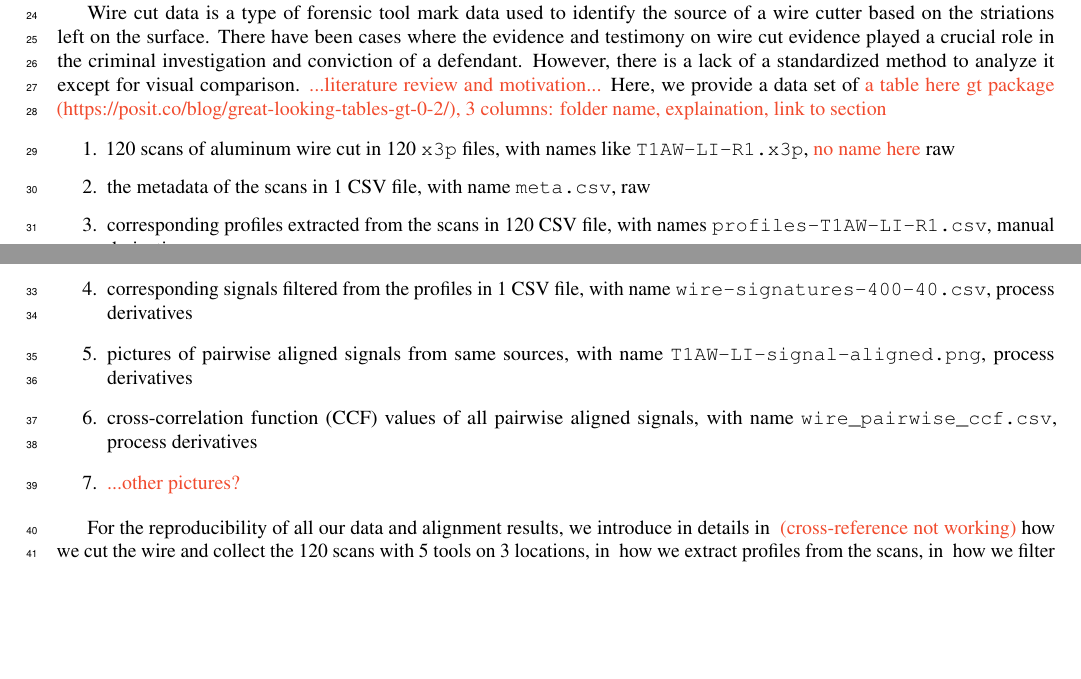
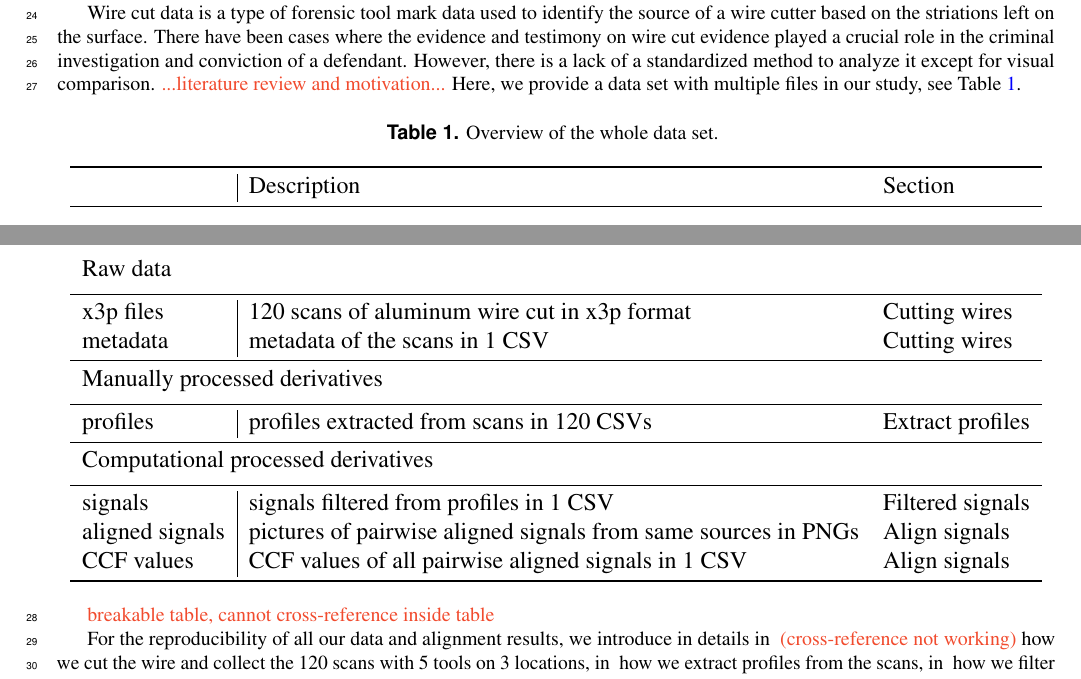
Before and after one commit to heike/Wirecuts---data-descriptor, a LaTeX paper (writeup.tex): two parts of pages 1 and 2 of 11, joined at a grey line, cut so that both start at the same text, the shorter picture padded with empty space. Compiled offline with pdfLaTeX.

Commit message:
Add gt table

```diff
--- a/writeup.tex
+++ b/writeup.tex
@@ -11,6 +11,13 @@
 \usepackage{framed}
 
 \newcommand{\ifinstruction}{1} % 1 for instruction, 0 for no instruction
+
+
+% for gt tables
+%--------------------------------
+\usepackage{longtable}
+%--------------------------------
+
 
 %in the preamble
 %--------------------------------
@@ -46,9 +53,9 @@ systematic pipeline with multiple analysis plots was developed to
 analyze the data and draw conclusions based on numerical measures.
 
 \ifnum \ifinstruction=1
+\fi
 
 \textcolor{gray}{(maximum 170 words) This is a manuscript template for Data Descriptor submissions to \emph{Scientific Data} (\href{http://www.nature.com/scientificdata}{http://www.nature.com/scientificdata}). The abstract must be no longer than 170 words, and should succinctly describe the study, the assay(s) performed, the resulting data, and the reuse potential, but should not make any claims regarding new scientific findings. No references are allowed in this section.}
-\fi
 \end{abstract}
 \begin{document}
 
@@ -93,38 +100,41 @@ evidence played a crucial role in the criminal investigation and
 conviction of a defendant. However, there is a lack of a standardized
 method to analyze it except for visual comparison.
 \tom{...literature review and motivation...} Here, we provide a data set
-of
-\tom{a table here gt package (https://posit.co/blog/great-looking-tables-gt-0-2/), 3 columns: folder name, explaination, link to section}
+with multiple files in our study, see Table~\ref{tbl-data-overview}.
 
-\begin{enumerate}
-  \item
-  120 scans of aluminum wire cut in 120 \texttt{x3p} files,
-  with names like \texttt{T1AW-LI-R1.x3p},
-  \tom{no name here} raw
+\begingroup
+\fontsize{12.0pt}{14.4pt}\selectfont
 
-  \item
-  the metadata of the scans in 1 CSV file,
-  with name \texttt{meta.csv}, raw
+\begin{longtable}{l|ll}
 
-  \item
-  corresponding profiles extracted from the scans in 120 CSV file,
-  with names \texttt{profiles-T1AW-LI-R1.csv}, manual derivatives
+\caption{\label{tbl-data-overview}Overview of the whole data set.}
 
-  \item
-  corresponding signals filtered from the profiles in 1 CSV file,
-  with name \texttt{wire-signatures-400-40.csv}, process derivatives
+\tabularnewline
 
-  \item
-  pictures of pairwise aligned signals from same sources,
-  with name \texttt{T1AW-LI-signal-aligned.png}, process derivatives
+\toprule
+ & Description & Section \\
+\midrule\addlinespace[2.5pt]
+\multicolumn{3}{l}{Raw data} \\[2.5pt]
+\midrule\addlinespace[2.5pt]
+x3p files & 120 scans of aluminum wire cut in x3p format & Cutting wires \\
+metadata & metadata of the scans in 1 CSV & Cutting wires \\
+\midrule\addlinespace[2.5pt]
+\multicolumn{3}{l}{Manually processed derivatives} \\[2.5pt]
+\midrule\addlinespace[2.5pt]
+profiles & profiles extracted from scans in 120 CSVs & Extract profiles \\
+\midrule\addlinespace[2.5pt]
+\multicolumn{3}{l}{Computational processed derivatives} \\[2.5pt]
+\midrule\addlinespace[2.5pt]
+signals & signals filtered from profiles in 1 CSV & Filtered signals \\
+aligned signals & pictures of pairwise aligned signals from same sources in PNGs & Align signals \\
+CCF values & CCF values of all pairwise aligned signals in 1 CSV & Align signals \\
+\bottomrule
 
-  \item
-  cross-correlation function (CCF) values of all pairwise aligned signals,
-  with name \texttt{wire\_pairwise\_ccf.csv}, process derivatives
+\end{longtable}
 
-  \item
-  \tom{...other pictures?}
-\end{enumerate}
+\endgroup
+
+\tom{breakable table, cannot cross-reference inside table}
 
 For the reproducibility of all our data and alignment results, we
 introduce in details in \nameref*{sec: cutting-wires}
```
Also changed, not shown: sf_template.tex (+10 -0 lines), writeup.tex (17 more changed lines), 1 other file.
